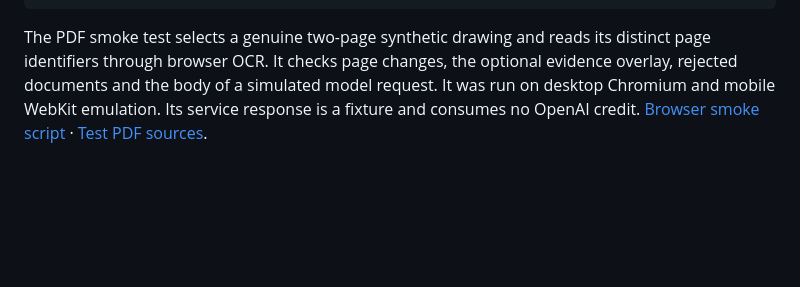
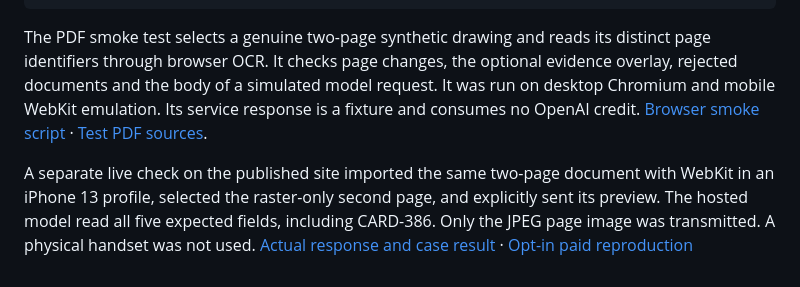
Before and after one commit to rongsenzhang/drawing-desk, a Markdown page: docs/pdf-reader.md, the part around the change. Rendered like a GitHub page; blank space fills up the shorter version.

````diff
--- a/docs/pdf-reader.md
+++ b/docs/pdf-reader.md
@@ -21,3 +21,5 @@ python3 scripts/vendor-pdf.py
 ```
 
 The PDF smoke test selects a genuine two-page synthetic drawing and reads its distinct page identifiers through browser OCR. It checks page changes, the optional evidence overlay, rejected documents and the body of a simulated model request. It was run on desktop Chromium and mobile WebKit emulation. Its service response is a fixture and consumes no OpenAI credit. [Browser smoke script](../scripts/pdf-smoke.cjs) · [Test PDF sources](../tests/pdf-fixtures/README.md).
+
+A separate live check on the published site imported the same two-page document with WebKit in an iPhone 13 profile, selected the raster-only second page, and explicitly sent its preview. The hosted model read all five expected fields, including CARD-386. Only the JPEG page image was transmitted. A physical handset was not used. [Actual response and case result](../tests/openai-pdf-e2e.json) · [Opt-in paid reproduction](../scripts/live-pdf-check.cjs)
````
Also changed, not shown: README.md (+2 -0 lines), docs/technical-path.zh-CN.md (+2 -0 lines), docs/media/workspace.png, 5 other files.
